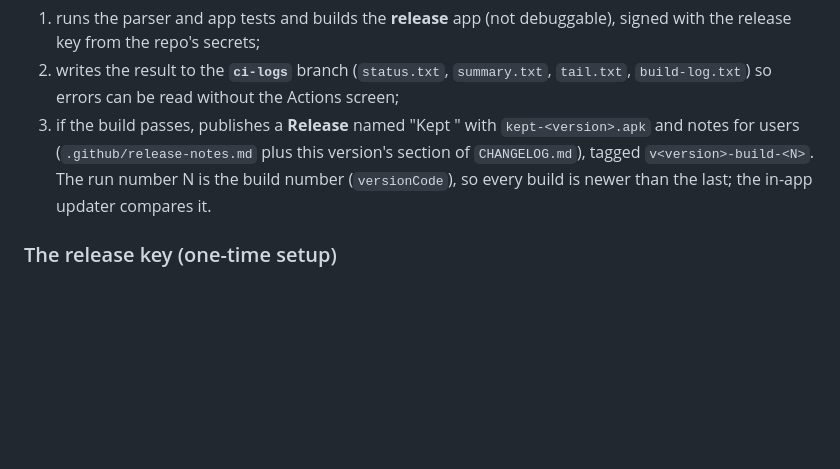
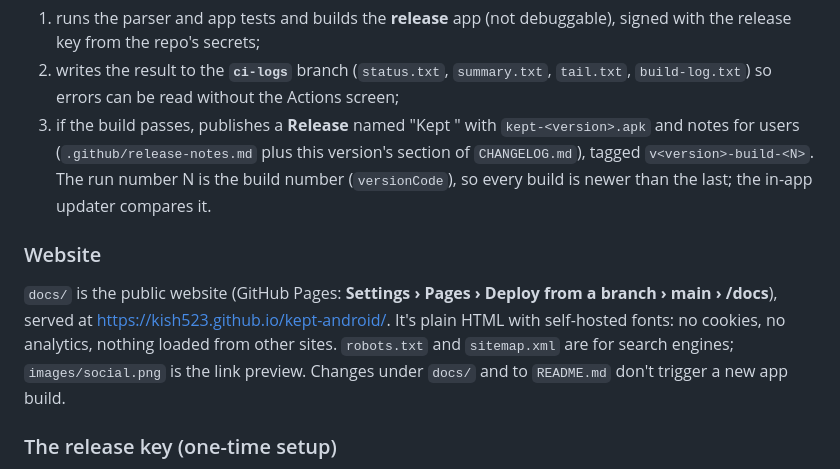
Before and after one commit to kish523/kept-android, a Markdown page: docs/DEVELOPING.md, the part around the change. Rendered like a GitHub page; blank space fills up the shorter version.

Commit message:
Add the Kept website (GitHub Pages) for search and sharing [skip ci]
- docs/index.html: landing page written around what people search for (receipt, return
  deadline, warranty reminder app), with SoftwareApplication and FAQ structured data,
  Open Graph/Twitter previews, dark mode, phone layout, self-hosted fonts and no
  external requests, cookies or analytics
- robots.txt, sitemap.xml, link-preview image (images/social.png)
- README links the site; CI skips app builds for docs/README-only changes

Co-Authored-By: Claude Opus 5.5 <noreply@anthropic.com>
Claude-Session: https://claude.ai/code/session_01YGXtEhLjzLKCrJGf3YRv8E

```diff
--- a/docs/DEVELOPING.md
+++ b/docs/DEVELOPING.md
@@ -30,6 +30,14 @@ Every push to `main` runs `.github/workflows/ci.yml` on GitHub Actions:
    and notes for users (`.github/release-notes.md` plus this version's section of `CHANGELOG.md`),
    tagged `v<version>-build-<N>`. The run number N is the build number (`versionCode`), so every
    build is newer than the last; the in-app updater compares it.
+
+### Website
+
+`docs/` is the public website (GitHub Pages: **Settings › Pages › Deploy from a branch › main ›
+/docs**), served at https://kish523.github.io/kept-android/. It's plain HTML with self-hosted fonts:
+no cookies, no analytics, nothing loaded from other sites. `robots.txt` and `sitemap.xml` are for
+search engines; `images/social.png` is the link preview. Changes under `docs/` and to `README.md`
+don't trigger a new app build.
 
 ### The release key (one-time setup)
 
```
Also changed, not shown: README.md (+1 -0 lines), docs/images/social.png (added), 9 other files.
